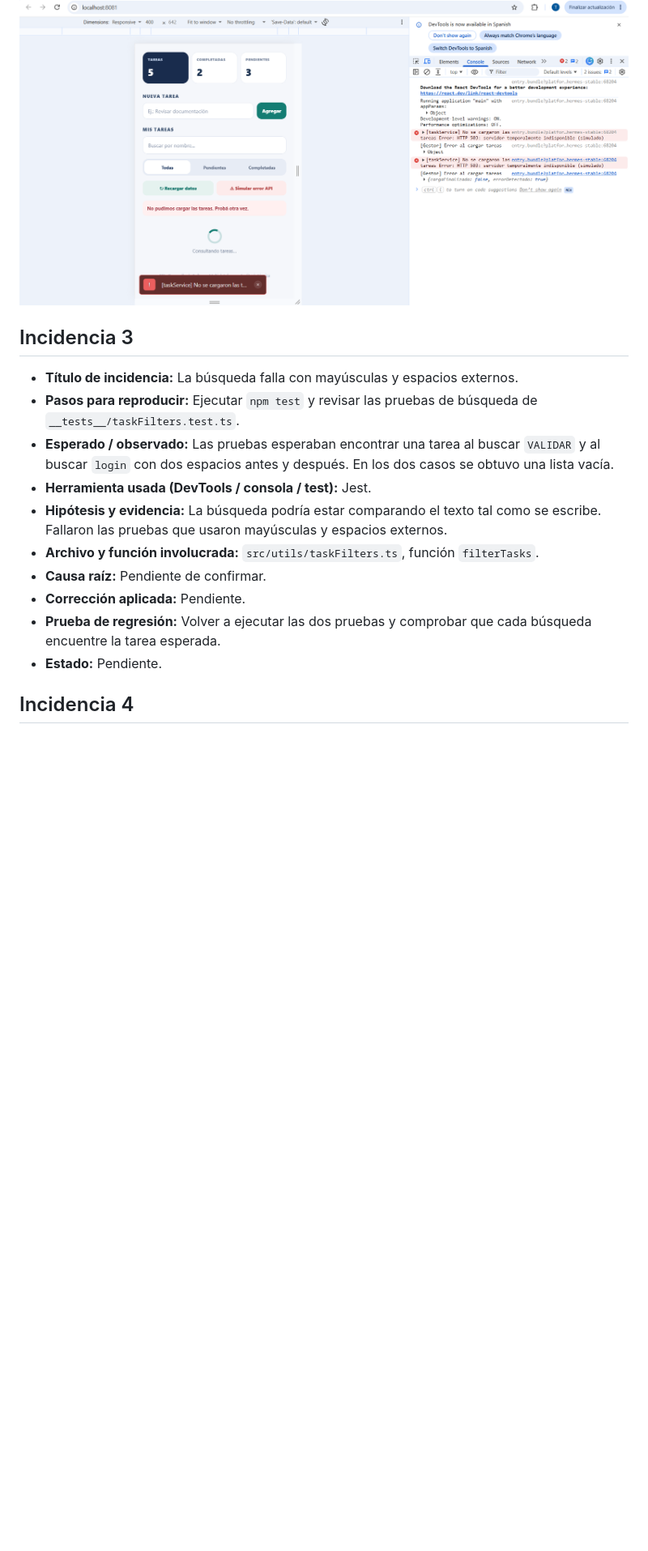
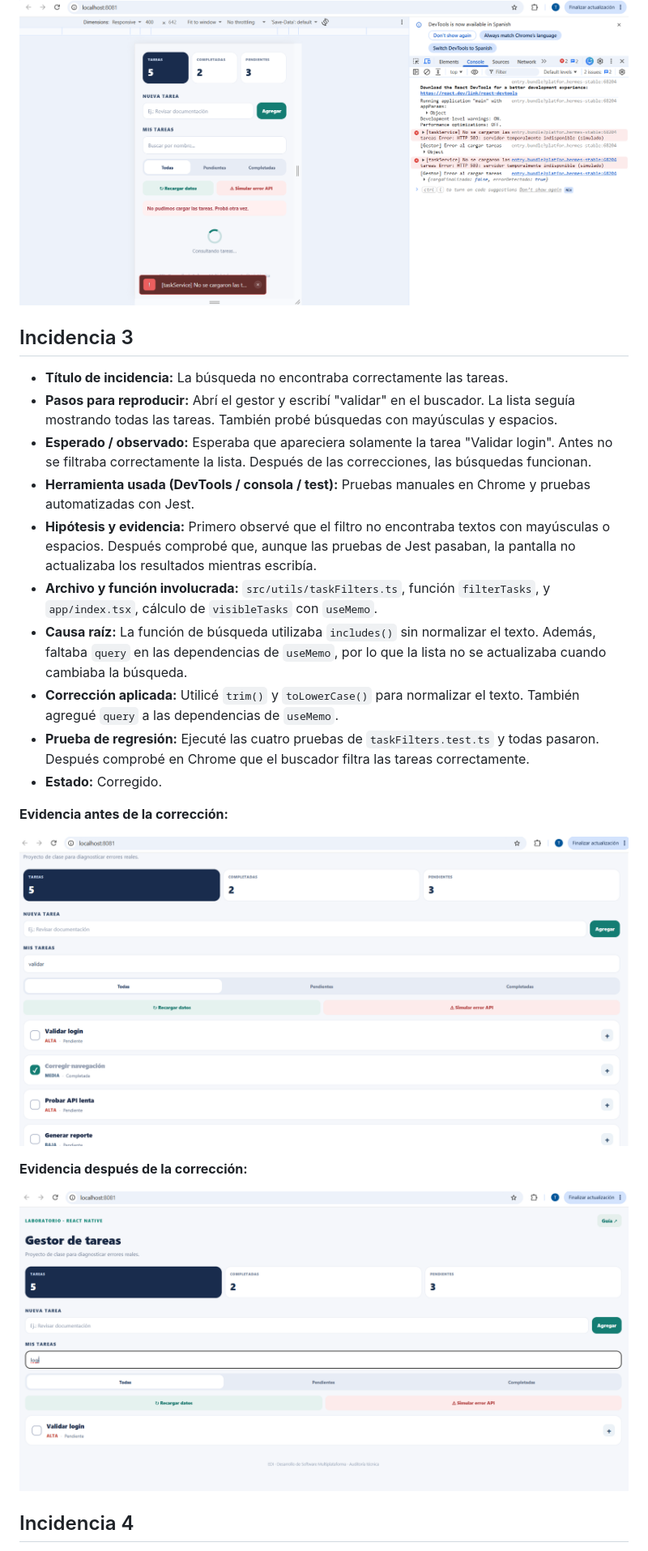
Before and after one commit to rojastiago/gestor-tareas-edi, a Markdown page: INFORME_INCIDENTES.md, the part around one of its changes. Shown at 81% size. GitHub-like rendering; pictures changed too: evidencias/incidencia3_busqueda_antes.png (added), evidencias/incidencia3_busqueda_despues.png (added); blank space fills up the shorter version.

Commit message:
fix: corregir busqueda de tareas y documentar incidencia 3

```diff
--- a/INFORME_INCIDENTES.md
+++ b/INFORME_INCIDENTES.md
@@ -45,17 +45,27 @@ Probé en el tablero qué pasaba al completar una tarea y al simular un error de
 ![Evidencia de la incidencia 2](evidencias/incidencia2_error_api.png)
 
 
+
 ## Incidencia 3
-- **Título de incidencia:** La búsqueda falla con mayúsculas y espacios externos.
-- **Pasos para reproducir:** Ejecutar `npm test` y revisar las pruebas de búsqueda de `__tests__/taskFilters.test.ts`.
-- **Esperado / observado:** Las pruebas esperaban encontrar una tarea al buscar `VALIDAR` y al buscar `login` con dos espacios antes y después. En los dos casos se obtuvo una lista vacía.
-- **Herramienta usada (DevTools / consola / test):** Jest.
-- **Hipótesis y evidencia:** La búsqueda podría estar comparando el texto tal como se escribe. Fallaron las pruebas que usaron mayúsculas y espacios externos.
-- **Archivo y función involucrada:** `src/utils/taskFilters.ts`, función `filterTasks`.
-- **Causa raíz:** Pendiente de confirmar.
-- **Corrección aplicada:** Pendiente.
-- **Prueba de regresión:** Volver a ejecutar las dos pruebas y comprobar que cada búsqueda encuentre la tarea esperada.
-- **Estado:** Pendiente.
+- **Título de incidencia:** La búsqueda no encontraba correctamente las tareas.
+- **Pasos para reproducir:** Abrí el gestor y escribí "validar" en el buscador. La lista seguía mostrando todas las tareas. También probé búsquedas con mayúsculas y espacios.
+- **Esperado / observado:** Esperaba que apareciera solamente la tarea "Validar login". Antes no se filtraba correctamente la lista. Después de las correcciones, las búsquedas funcionan.
+- **Herramienta usada (DevTools / consola / test):** Pruebas manuales en Chrome y pruebas automatizadas con Jest.
+- **Hipótesis y evidencia:** Primero observé que el filtro no encontraba textos con mayúsculas o espacios. Después comprobé que, aunque las pruebas de Jest pasaban, la pantalla no actualizaba los resultados mientras escribía.
+- **Archivo y función involucrada:** `src/utils/taskFilters.ts`, función `filterTasks`, y `app/index.tsx`, cálculo de `visibleTasks` con `useMemo`.
+- **Causa raíz:** La función de búsqueda utilizaba `includes()` sin normalizar el texto. Además, faltaba `query` en las dependencias de `useMemo`, por lo que la lista no se actualizaba cuando cambiaba la búsqueda.
+- **Corrección aplicada:** Utilicé `trim()` y `toLowerCase()` para normalizar el texto. También agregué `query` a las dependencias de `useMemo`.
+- **Prueba de regresión:** Ejecuté las cuatro pruebas de `taskFilters.test.ts` y todas pasaron. Después comprobé en Chrome que el buscador filtra las tareas correctamente.
+- **Estado:** Corregido.
+
+**Evidencia antes de la corrección:**
+
+![Búsqueda antes](evidencias/incidencia3_busqueda_antes.png)
+
+**Evidencia después de la corrección:**
+
+![Búsqueda después](evidencias/incidencia3_busqueda_despues.png)
+
 
 ## Incidencia 4
 - **Título de incidencia:** La validación acepta un título compuesto solo por espacios.
```
Also changed, not shown: other parts of INFORME_INCIDENTES.md (+1 -1 lines), 2 other files.
